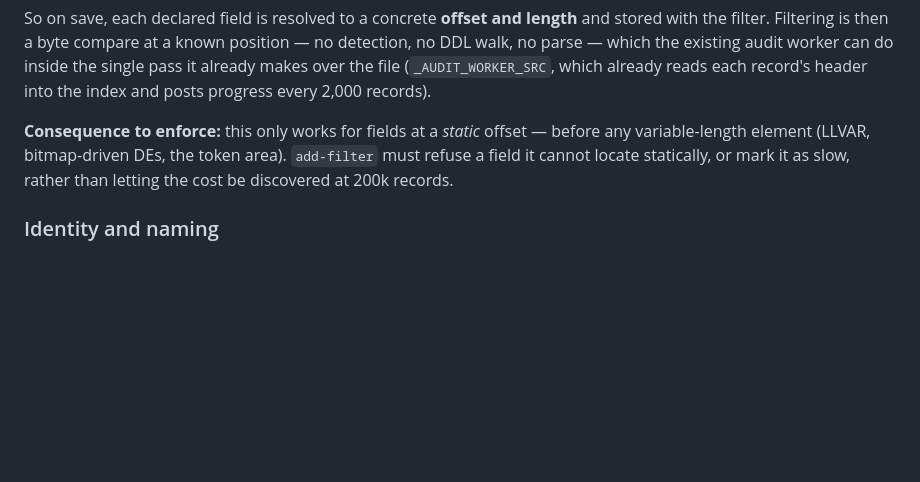
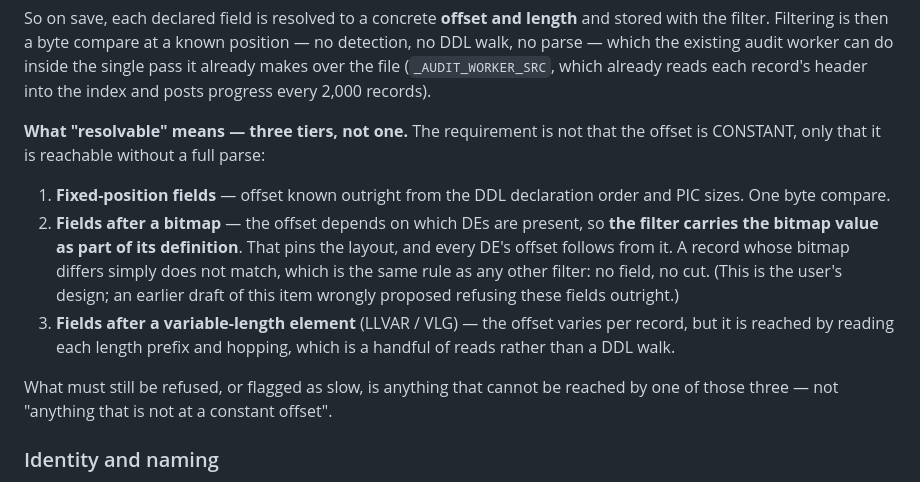
Before and after one commit to Gatunox/ddl-parser, a Markdown page: TODO.md, the part around the change. Rendered like a GitHub page; blank space fills up the shorter version.

Commit message:
docs(todo): correct the offset model for custom filters (item 18)
My earlier draft claimed only statically-positioned fields could be filtered and
that add-filter should refuse the rest. The user pushed back and is right.

The requirement is that the offset be reachable without a full parse, not that it
be constant. Three tiers: fixed-position fields resolve outright; a field after
the BITMAP resolves once the filter carries the bitmap value, which pins the DE
layout - and a record with a different bitmap just does not match, the same rule
as any other filter; a field after an LLVAR/VLG is reached by hopping the length
prefixes, a few reads rather than a DDL walk.

Docs only; source.html untouched, no version bump.

```diff
--- a/TODO.md
+++ b/TODO.md
@@ -582,10 +582,23 @@ inside the single pass it already makes over the file
 (`_AUDIT_WORKER_SRC`, which already reads each record's header into the index and
 posts progress every 2,000 records).
 
-**Consequence to enforce:** this only works for fields at a *static* offset —
-before any variable-length element (LLVAR, bitmap-driven DEs, the token area).
-`add-filter` must refuse a field it cannot locate statically, or mark it as slow,
-rather than letting the cost be discovered at 200k records.
+**What "resolvable" means — three tiers, not one.** The requirement is not that
+the offset is CONSTANT, only that it is reachable without a full parse:
+
+1. **Fixed-position fields** — offset known outright from the DDL declaration
+   order and PIC sizes. One byte compare.
+2. **Fields after a bitmap** — the offset depends on which DEs are present, so
+   **the filter carries the bitmap value as part of its definition**. That pins
+   the layout, and every DE's offset follows from it. A record whose bitmap
+   differs simply does not match, which is the same rule as any other filter: no
+   field, no cut. (This is the user's design; an earlier draft of this item
+   wrongly proposed refusing these fields outright.)
+3. **Fields after a variable-length element** (LLVAR / VLG) — the offset varies
+   per record, but it is reached by reading each length prefix and hopping, which
+   is a handful of reads rather than a DDL walk.
+
+What must still be refused, or flagged as slow, is anything that cannot be
+reached by one of those three — not "anything that is not at a constant offset".
 
 ### Identity and naming
 
```
